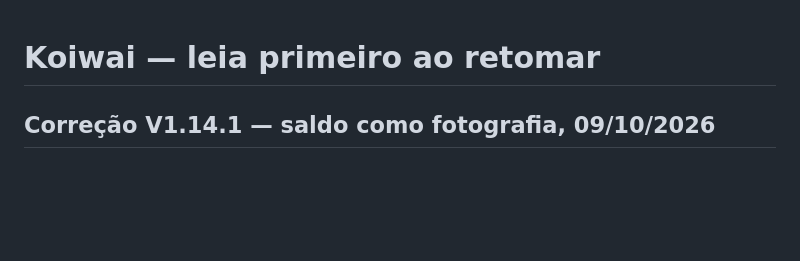
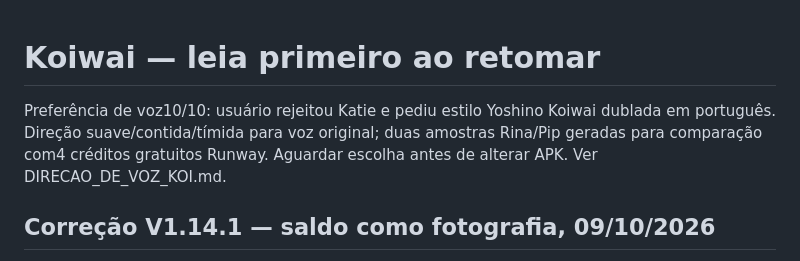
Before and after one commit to Thiagofefe54/assistente-pessoal, a Markdown page: docs/CONTINUIDADE_KOIWAI.md, the part around the change. Drawn GitHub-style; blank space fills up the shorter version.

```diff
--- a/docs/CONTINUIDADE_KOIWAI.md
+++ b/docs/CONTINUIDADE_KOIWAI.md
@@ -1,4 +1,9 @@
 # Koiwai — leia primeiro ao retomar
+
+Preferência de voz10/10: usuário rejeitou Katie e pediu estilo Yoshino Koiwai
+dublada em português. Direção suave/contida/tímida para voz original; duas
+amostras Rina/Pip geradas para comparação com4 créditos gratuitos Runway.
+Aguardar escolha antes de alterar APK. Ver DIRECAO_DE_VOZ_KOI.md.
 
 ## Correção V1.14.1 — saldo como fotografia, 09/10/2026
 
```
Also changed, not shown: docs/DIRECAO_DE_VOZ_KOI.md (added, +19 -0 lines).
